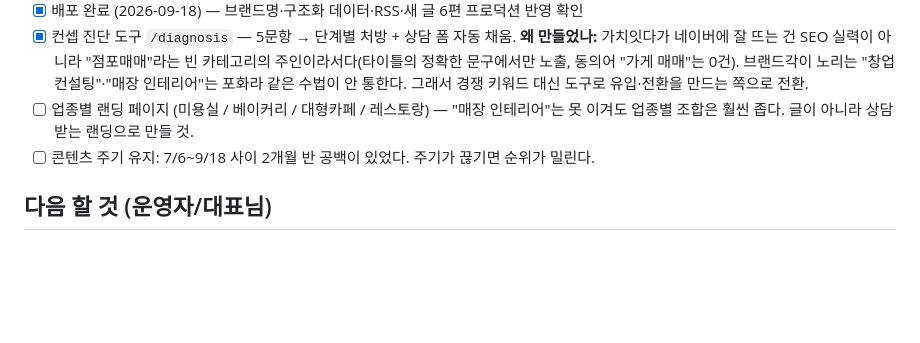
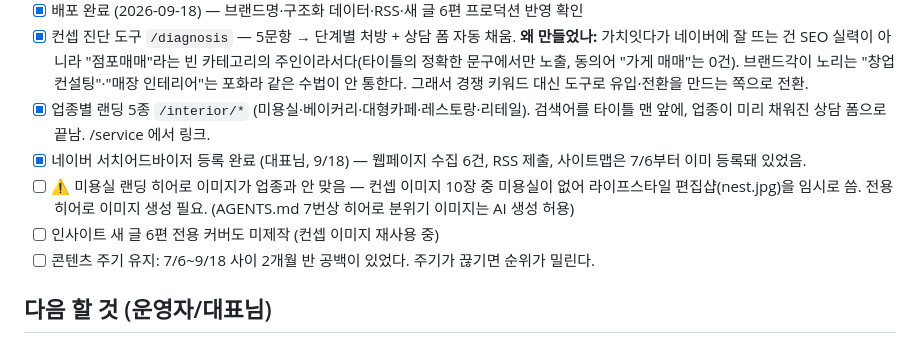
Before and after one commit to kkjjkim/ai-space-design-app, a Markdown page: PROGRESS.md, the part around the change. Rendered like a GitHub page; blank space fills up the shorter version.

Commit message:
PROGRESS: 업종별 랜딩·네이버 등록 완료 기록, 이미지 미비 사항 남김
Co-Authored-By: Claude Opus 5 <noreply@anthropic.com>

```diff
--- a/PROGRESS.md
+++ b/PROGRESS.md
@@ -39,8 +39,14 @@
       빈 카테고리의 주인이라서다(타이틀의 정확한 문구에서만 노출, 동의어 "가게 매매"는 0건).
       브랜드각이 노리는 "창업 컨설팅"·"매장 인테리어"는 포화라 같은 수법이 안 통한다.
       그래서 경쟁 키워드 대신 도구로 유입·전환을 만드는 쪽으로 전환.
-- [ ] 업종별 랜딩 페이지 (미용실 / 베이커리 / 대형카페 / 레스토랑) — "매장 인테리어"는 못 이겨도
-      업종별 조합은 훨씬 좁다. 글이 아니라 상담 받는 랜딩으로 만들 것.
+- [x] 업종별 랜딩 5종 `/interior/*` (미용실·베이커리·대형카페·레스토랑·리테일).
+      검색어를 타이틀 맨 앞에, 업종이 미리 채워진 상담 폼으로 끝남. /service 에서 링크.
+- [x] 네이버 서치어드바이저 등록 완료 (대표님, 9/18) — 웹페이지 수집 6건, RSS 제출,
+      사이트맵은 7/6부터 이미 등록돼 있었음.
+- [ ] ⚠️ 미용실 랜딩 히어로 이미지가 업종과 안 맞음 — 컨셉 이미지 10장 중 미용실이 없어
+      라이프스타일 편집샵(nest.jpg)을 임시로 씀. 전용 히어로 이미지 생성 필요.
+      (AGENTS.md 7번상 히어로 분위기 이미지는 AI 생성 허용)
+- [ ] 인사이트 새 글 6편 전용 커버도 미제작 (컨셉 이미지 재사용 중)
 - [ ] 콘텐츠 주기 유지: 7/6~9/18 사이 2개월 반 공백이 있었다. 주기가 끊기면 순위가 밀린다.
 
 ## 다음 할 것 (운영자/대표님)
```
